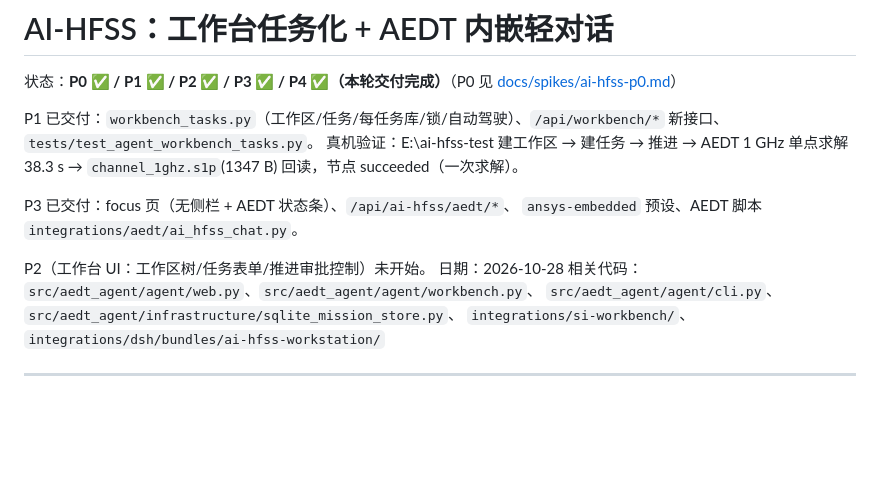
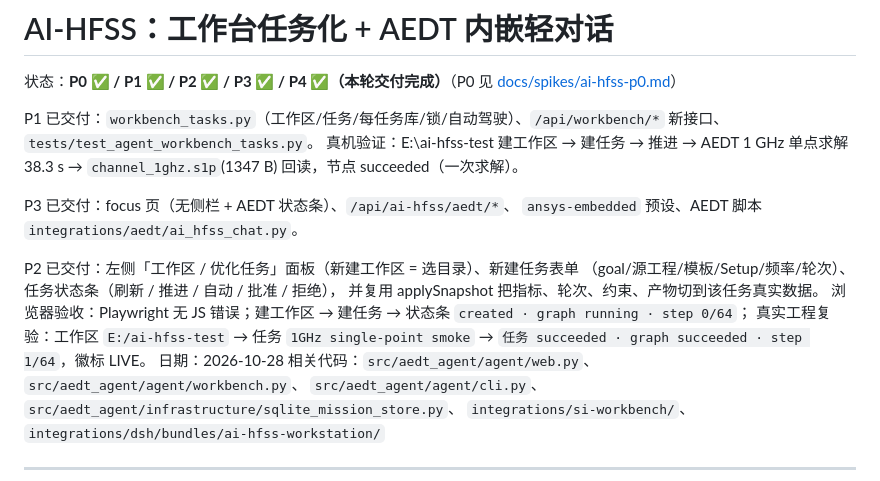
Before and after one commit to z331225718/ansys-agent, a Markdown page: docs/ai-hfss-workbench-task-mode-plan.md, the part around the change. GitHub-like rendering; blank space fills up the shorter version.

Commit message:
docs: record the P2 workbench UI delivery in the plan

```diff
--- a/docs/ai-hfss-workbench-task-mode-plan.md
+++ b/docs/ai-hfss-workbench-task-mode-plan.md
@@ -10,7 +10,12 @@ P1 已交付：`workbench_tasks.py`（工作区/任务/每任务库/锁/自动
 P3 已交付：focus 页（无侧栏 + AEDT 状态条）、`/api/ai-hfss/aedt/*`、
 `ansys-embedded` 预设、AEDT 脚本 `integrations/aedt/ai_hfss_chat.py`。
 
-P2（工作台 UI：工作区树/任务表单/推进审批控制）未开始。
+P2 已交付：左侧「工作区 / 优化任务」面板（新建工作区 = 选目录）、新建任务表单
+（goal/源工程/模板/Setup/频率/轮次）、任务状态条（刷新 / 推进 / 自动 / 批准 / 拒绝），
+并复用 applySnapshot 把指标、轮次、约束、产物切到该任务真实数据。
+浏览器验收：Playwright 无 JS 错误；建工作区 → 建任务 → 状态条 `created · graph running · step 0/64`；
+真实工程复验：工作区 `E:/ai-hfss-test` → 任务 `1GHz single-point smoke` →
+`任务 succeeded · graph succeeded · step 1/64`，徽标 LIVE。
 日期：2026-10-28
 相关代码：`src/aedt_agent/agent/web.py`、`src/aedt_agent/agent/workbench.py`、
 `src/aedt_agent/agent/cli.py`、`src/aedt_agent/infrastructure/sqlite_mission_store.py`、
```
